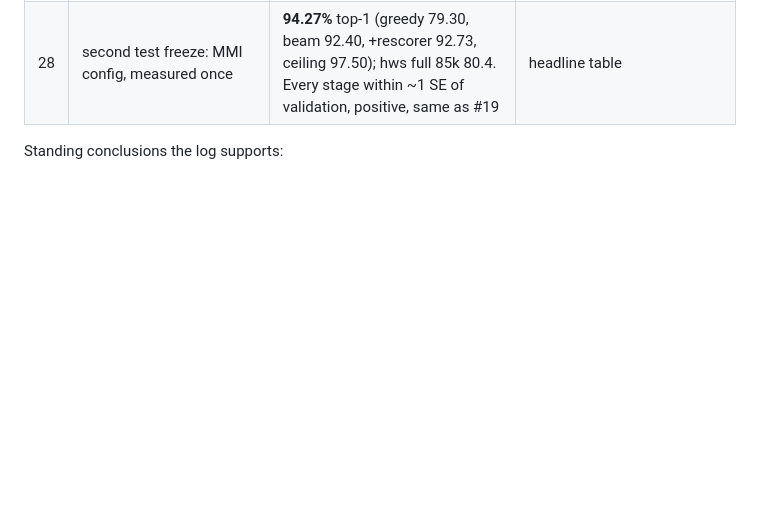
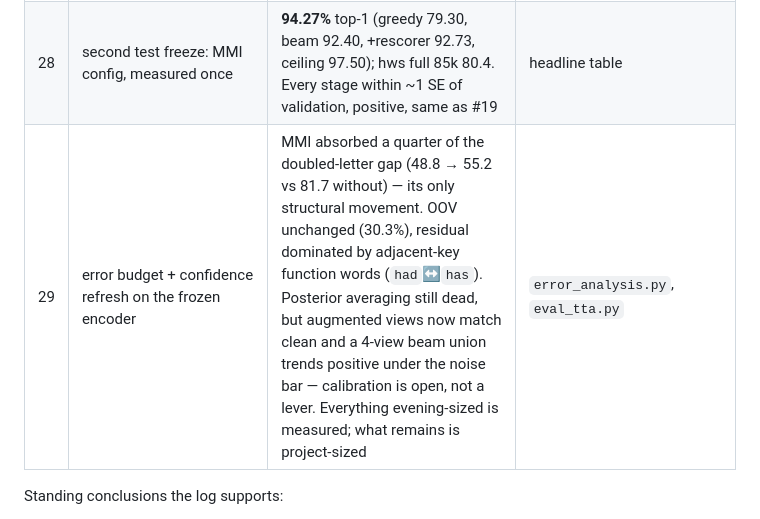
Before and after one commit to edwarddgao/glyph, a Markdown page: README.md, the part around the change. Rendered like a GitHub page; blank space fills up the shorter version.

Commit message:
Refresh the error budget on the frozen encoder; the evening-sized levers are spent
MMI absorbed a quarter of the doubled-letter gap - its only structural
movement. OOV unchanged, residual dominated by adjacent-key function words.
Posterior averaging still dead but augmented views now trend positive under
the noise bar. What remains is project-sized.

Co-Authored-By: Claude Fable 5 <noreply@anthropic.com>
Claude-Session: https://claude.ai/code/session_012oZPQzgKDDaqfyN7BZyH2P

```diff
--- a/README.md
+++ b/README.md
@@ -815,6 +815,7 @@ commit messages.
 | 26 | MMI fine-tune — train the emissions for the search (#25's mechanism, ported) | **+0.29 through the full stack** (93.81 → 94.10 val), from one epoch over the beam's own top-16 lists at LR 5e-5. First pass 92.0 → 92.3, @8 ceiling 97.05 → 97.41, hws zero-shot 80.5 → 80.7, greedy 80.1 → 79.0 *by design* — the same weak-greedy/strong-search signature the FUTO encoder shows. Zero inference cost. Rerun with a different dropout seed reproduces within ±0.05 everywhere | `train_mmi.py`, `runs/mmi/` |
 | 27 | MMI round 2, on-policy (fresh lists from the fine-tuned encoder) | **null** — beam 64 92.4 vs 92.3, identical oracle curve; one round captures the gain. Consistent with the round-2 lists containing 40% fewer truth-missing swipes: the teachable discrimination was taught | `runs/mmi2/` |
 | 28 | second test freeze: MMI config, measured once | **94.27%** top-1 (greedy 79.30, beam 92.40, +rescorer 92.73, ceiling 97.50); hws full 85k 80.4. Every stage within ~1 SE of validation, positive, same as #19 | headline table |
+| 29 | error budget + confidence refresh on the frozen encoder | MMI absorbed a quarter of the doubled-letter gap (48.8 → 55.2 vs 81.7 without) — its only structural movement. OOV unchanged (30.3%), residual dominated by adjacent-key function words (`had`↔`has`). Posterior averaging still dead, but augmented views now match clean and a 4-view beam union trends positive under the noise bar — calibration is open, not a lever. Everything evening-sized is measured; what remains is project-sized | `error_analysis.py`, `eval_tta.py` |
 
 Standing conclusions the log supports:
 
```
